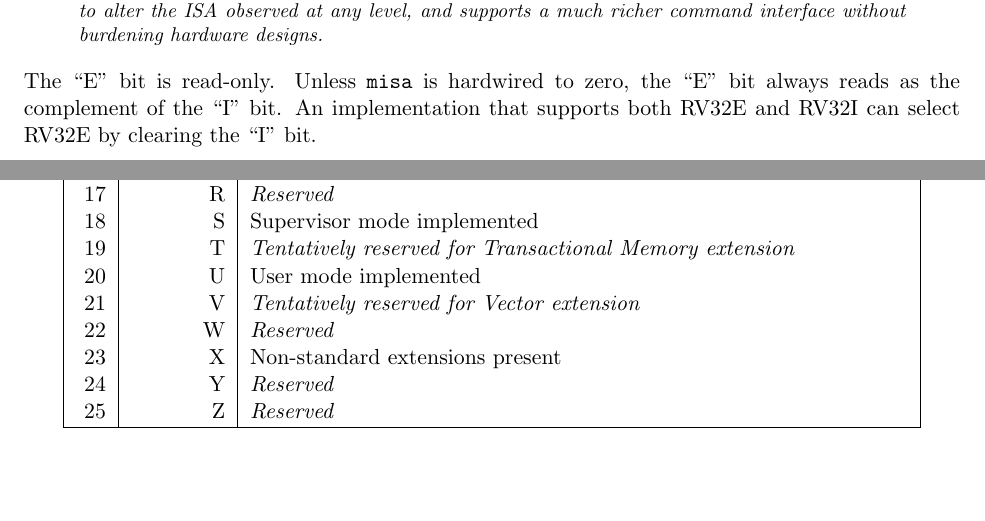
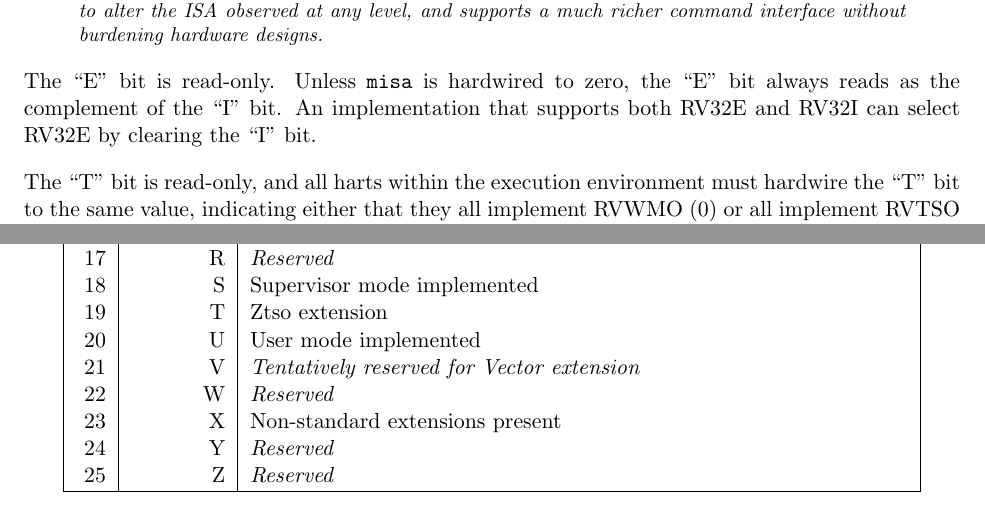
Before and after one commit to riscv/riscv-isa-manual, a LaTeX thesis (src/riscv-privileged.tex, which reads src/machine.tex): two parts of pages 28 and 29 of 129, joined at a grey line, cut so that both start at the same text, the shorter picture padded with empty space. Compiled offline with pdfLaTeX.

Commit message:
Repurpose misa.T to represent Ztso

```diff
--- a/src/machine.tex
+++ b/src/machine.tex
@@ -132,7 +132,7 @@ Bit & Character  & Description \\
  16 & Q & Quad-precision floating-point extension \\
  17 & R & {\em Reserved} \\
  18 & S & Supervisor mode implemented \\
- 19 & T & {\em Tentatively reserved for Transactional Memory extension} \\
+ 19 & T & Ztso extension \\
  20 & U & User mode implemented \\
  21 & V & {\em Tentatively reserved for Vector extension} \\
  22 & W & {\em Reserved} \\
@@ -164,6 +164,10 @@ interface without burdening hardware designs.
 The ``E'' bit is read-only.  Unless {\tt misa} is hardwired to zero, the ``E''
 bit always reads as the complement of the ``I'' bit.  An implementation that
 supports both RV32E and RV32I can select RV32E by clearing the ``I'' bit.
+
+The ``T'' bit is read-only, and all harts within the execution environment
+must hardwire the ``T'' bit to the same value, indicating either that they
+all implement RVWMO (0) or all implement RVTSO (1).
 
 If an ISA feature {\em x} depends on an ISA feature {\em y}, then attempting
 to enable feature {\em x} but disable feature {\em y} results in both features
```
